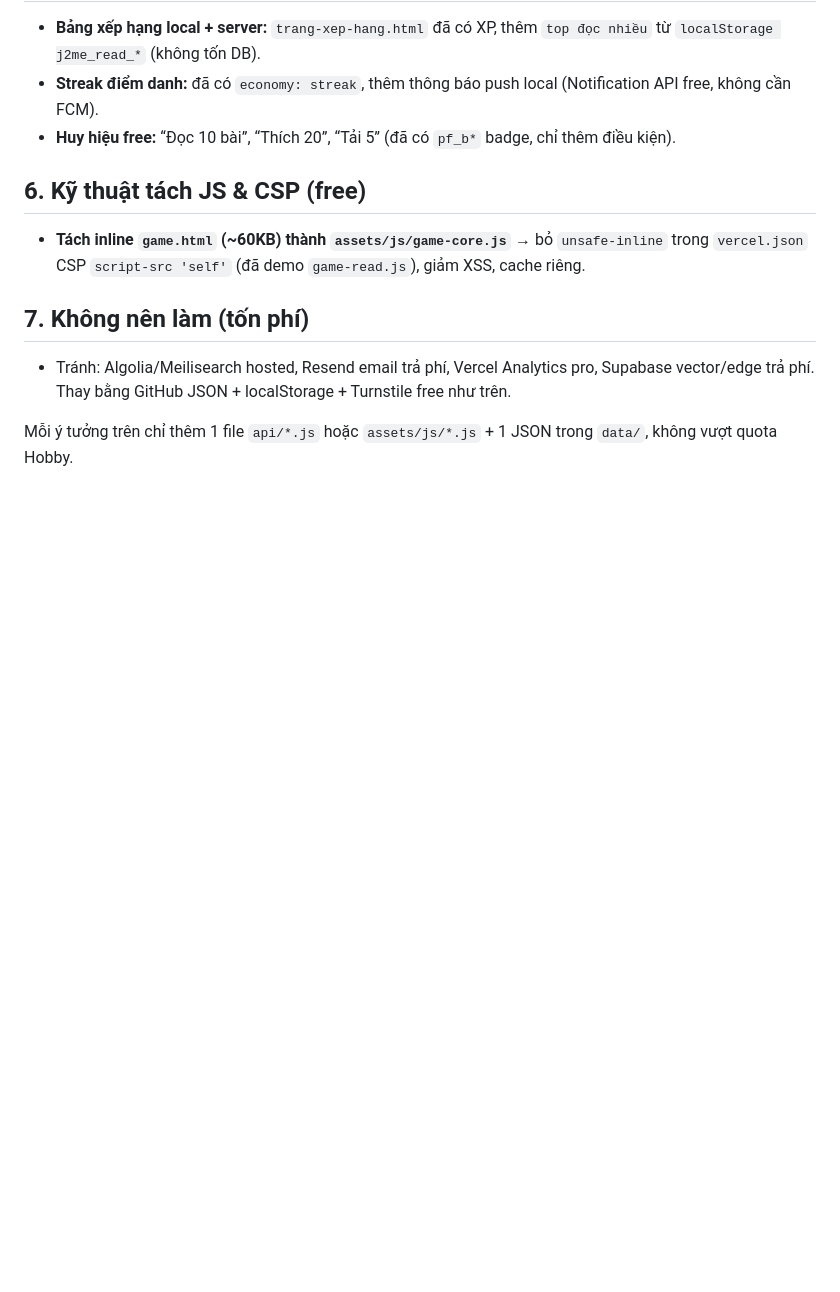
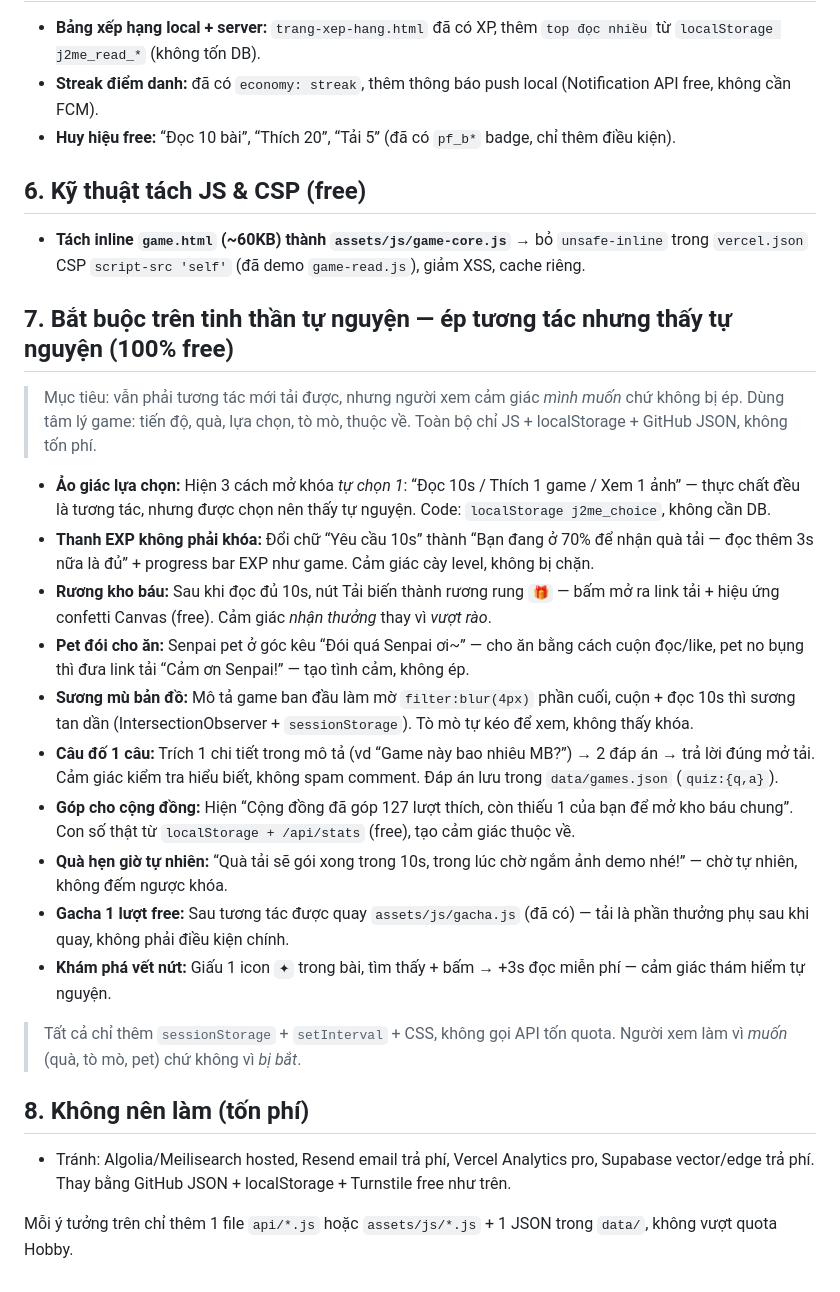
Before and after one commit to bichchixanh-collab/blog, a Markdown page: YTUONGKHAC.md, the part around the change. Rendered like a GitHub page; blank space fills up the shorter version.

Commit message:
docs: YTUONGKHAC add 'bat buoc tu nguyen' 10 ideas (lua chon ao, EXP bar, ruong, pet, suong mu, quiz) 100% free

```diff
--- a/YTUONGKHAC.md
+++ b/YTUONGKHAC.md
@@ -29,7 +29,24 @@
 ## 6. Kỹ thuật tách JS & CSP (free)
 - **Tách inline `game.html` (~60KB) thành `assets/js/game-core.js`** → bỏ `unsafe-inline` trong `vercel.json` CSP `script-src 'self'` (đã demo `game-read.js`), giảm XSS, cache riêng.
 
-## 7. Không nên làm (tốn phí)
+## 7. Bắt buộc trên tinh thần tự nguyện — ép tương tác nhưng thấy tự nguyện (100% free)
+
+> Mục tiêu: vẫn phải tương tác mới tải được, nhưng người xem cảm giác *mình muốn* chứ không bị ép. Dùng tâm lý game: tiến độ, quà, lựa chọn, tò mò, thuộc về. Toàn bộ chỉ JS + localStorage + GitHub JSON, không tốn phí.
+
+- **Ảo giác lựa chọn:** Hiện 3 cách mở khóa *tự chọn 1*: “Đọc 10s / Thích 1 game / Xem 1 ảnh” — thực chất đều là tương tác, nhưng được chọn nên thấy tự nguyện. Code: `localStorage j2me_choice`, không cần DB.
+- **Thanh EXP không phải khóa:** Đổi chữ “Yêu cầu 10s” thành “Bạn đang ở 70% để nhận quà tải — đọc thêm 3s nữa là đủ” + progress bar EXP như game. Cảm giác cày level, không bị chặn.
+- **Rương kho báu:** Sau khi đọc đủ 10s, nút Tải biến thành rương rung `🎁` — bấm mở ra link tải + hiệu ứng confetti Canvas (free). Cảm giác *nhận thưởng* thay vì *vượt rào*.
+- **Pet đói cho ăn:** Senpai pet ở góc kêu “Đói quá Senpai ơi~” — cho ăn bằng cách cuộn đọc/like, pet no bụng thì đưa link tải “Cảm ơn Senpai!” — tạo tình cảm, không ép.
+- **Sương mù bản đồ:** Mô tả game ban đầu làm mờ `filter:blur(4px)` phần cuối, cuộn + đọc 10s thì sương tan dần (IntersectionObserver + `sessionStorage`). Tò mò tự kéo để xem, không thấy khóa.
+- **Câu đố 1 câu:** Trích 1 chi tiết trong mô tả (vd “Game này bao nhiêu MB?”) → 2 đáp án → trả lời đúng mở tải. Cảm giác kiểm tra hiểu biết, không spam comment. Đáp án lưu trong `data/games.json` (`quiz:{q,a}`).
+- **Góp cho cộng đồng:** Hiện “Cộng đồng đã góp 127 lượt thích, còn thiếu 1 của bạn để mở kho báu chung”. Con số thật từ `localStorage + /api/stats` (free), tạo cảm giác thuộc về.
+- **Quà hẹn giờ tự nhiên:** “Quà tải sẽ gói xong trong 10s, trong lúc chờ ngắm ảnh demo nhé!” — chờ tự nhiên, không đếm ngược khóa.
+- **Gacha 1 lượt free:** Sau tương tác được quay `assets/js/gacha.js` (đã có) — tải là phần thưởng phụ sau khi quay, không phải điều kiện chính.
+- **Khám phá vết nứt:** Giấu 1 icon `✦` trong bài, tìm thấy + bấm → +3s đọc miễn phí — cảm giác thám hiểm tự nguyện.
+
+> Tất cả chỉ thêm `sessionStorage` + `setInterval` + CSS, không gọi API tốn quota. Người xem làm vì *muốn* (quà, tò mò, pet) chứ không vì *bị bắt*.
+
+## 8. Không nên làm (tốn phí)
 - Tránh: Algolia/Meilisearch hosted, Resend email trả phí, Vercel Analytics pro, Supabase vector/edge trả phí. Thay bằng GitHub JSON + localStorage + Turnstile free như trên.
 
 Mỗi ý tưởng trên chỉ thêm 1 file `api/*.js` hoặc `assets/js/*.js` + 1 JSON trong `data/`, không vượt quota Hobby.
```
